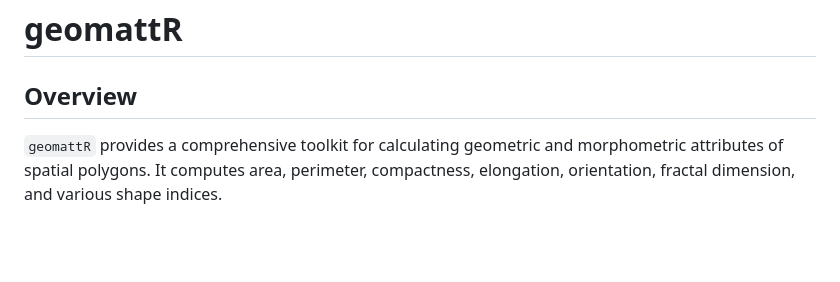
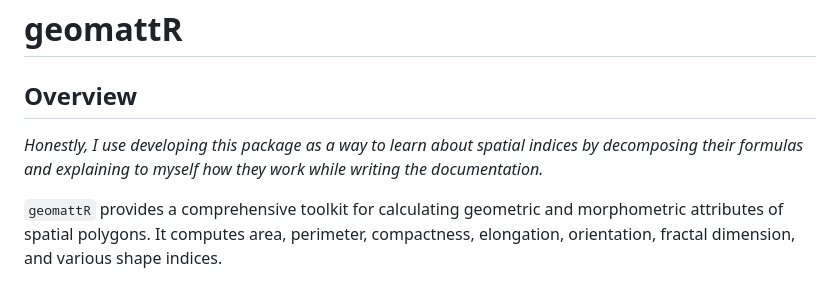
Before and after one commit to gortegasolis/geomattR, a Markdown page: README.md, the part around the change. GitHub-like rendering; blank space fills up the shorter version.

```diff
--- a/README.md
+++ b/README.md
@@ -5,6 +5,8 @@
 <!-- badges: end -->
 
 ## Overview
+
+*Honestly, I use developing this package as a way to learn about spatial indices by decomposing their formulas and explaining to myself how they work while writing the documentation.*
 
 `geomattR` provides a comprehensive toolkit for calculating geometric and morphometric attributes of spatial polygons. It computes area, perimeter, compactness, elongation, orientation, fractal dimension, and various shape indices.
 
```
